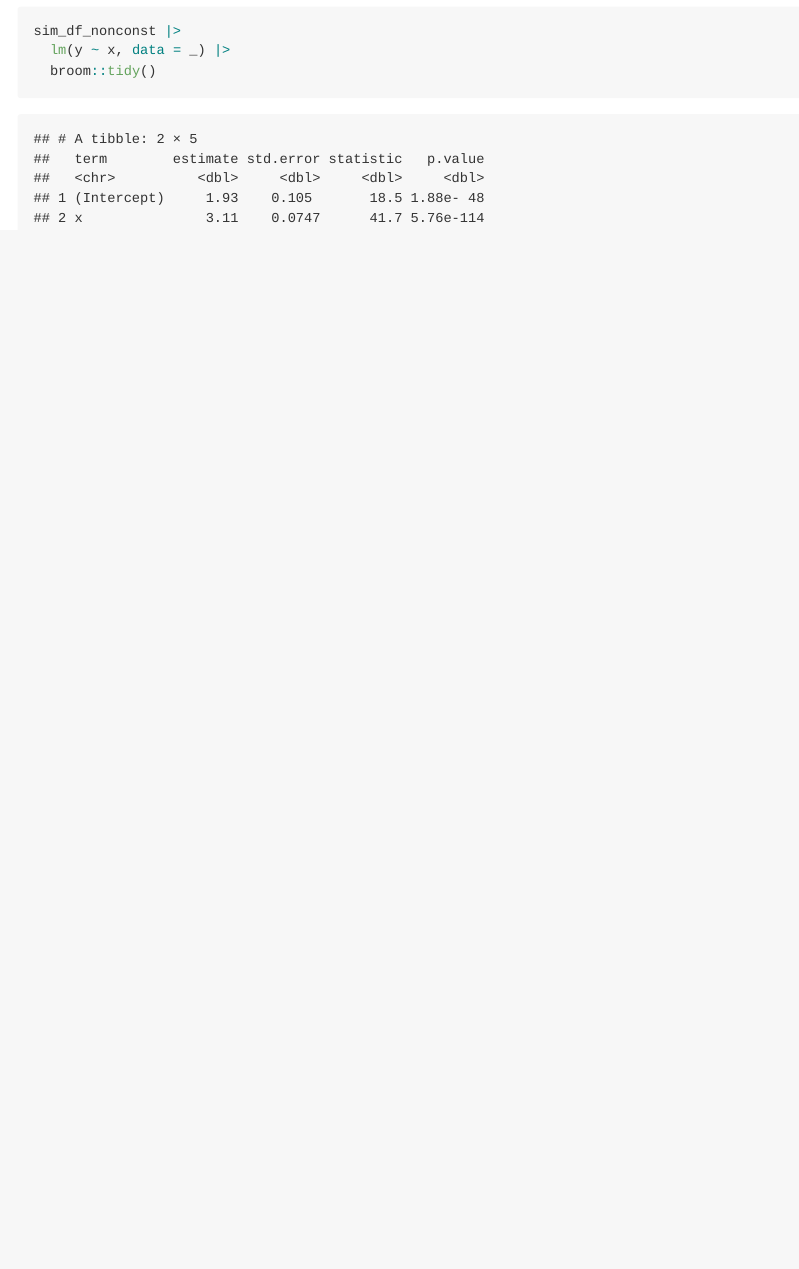
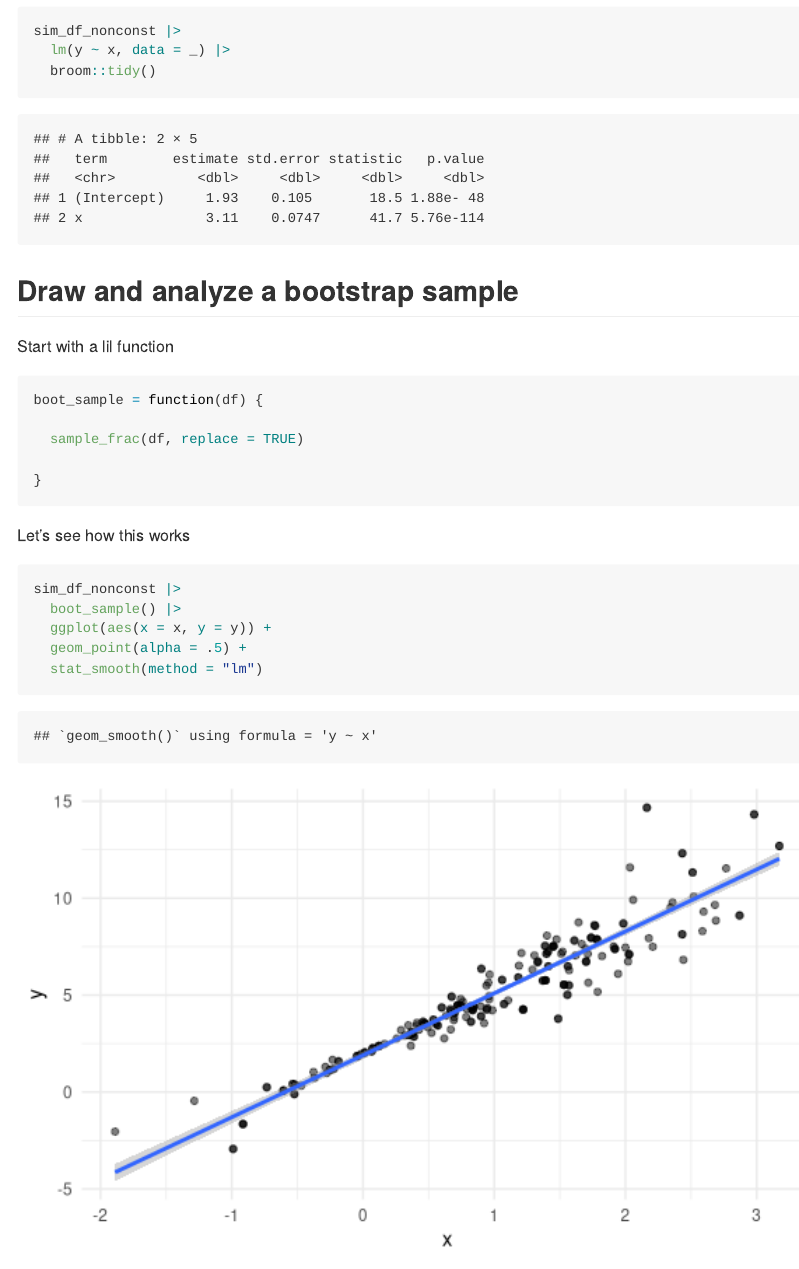
Before and after one commit to mpgoldrich/linear_models, an R Markdown document (bootstrapping.Rmd): the page in a window 1100 px wide, from 2130 px down. Rendered offline with R 4.5, knitr and Pandoc, with nearby package versions.

Commit message:
drawing one bootstrap sample

````diff
--- a/bootstrapping.Rmd
+++ b/bootstrapping.Rmd
@@ -76,3 +76,26 @@ sim_df_nonconst |>
   lm(y ~ x, data = _) |>
   broom::tidy()
 ```
+
+
+## Draw  and analyze a bootstrap sample
+
+Start with a lil function
+
+```{r}
+boot_sample = function(df) {
+
+  sample_frac(df, replace = TRUE)
+
+}
+```
+
+Let's see how this works
+
+```{r}
+sim_df_nonconst |>
+  boot_sample() |>
+  ggplot(aes(x = x, y = y)) +
+  geom_point(alpha = .5) +
+  stat_smooth(method = "lm")
+```
````
Also changed, not shown: bootstrapping.md, bootstrapping_files/figure-gfm/unnamed-chunk-5-1.png (added).
